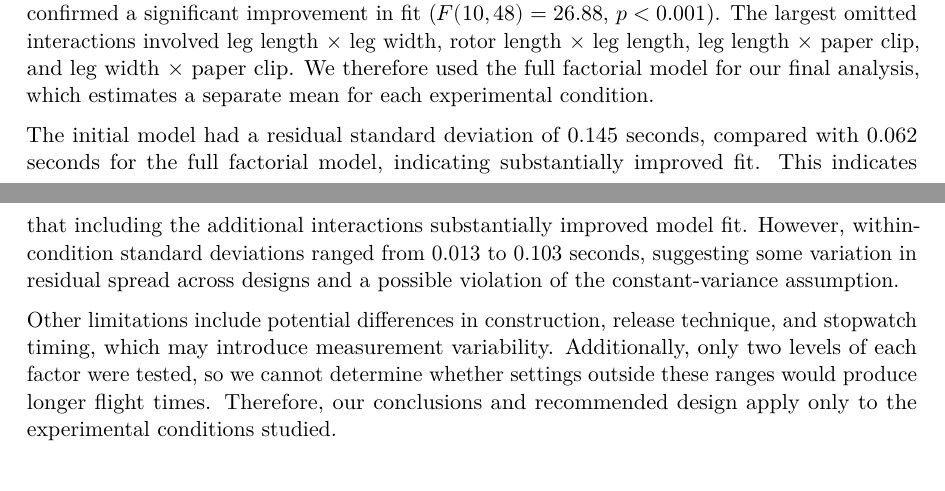
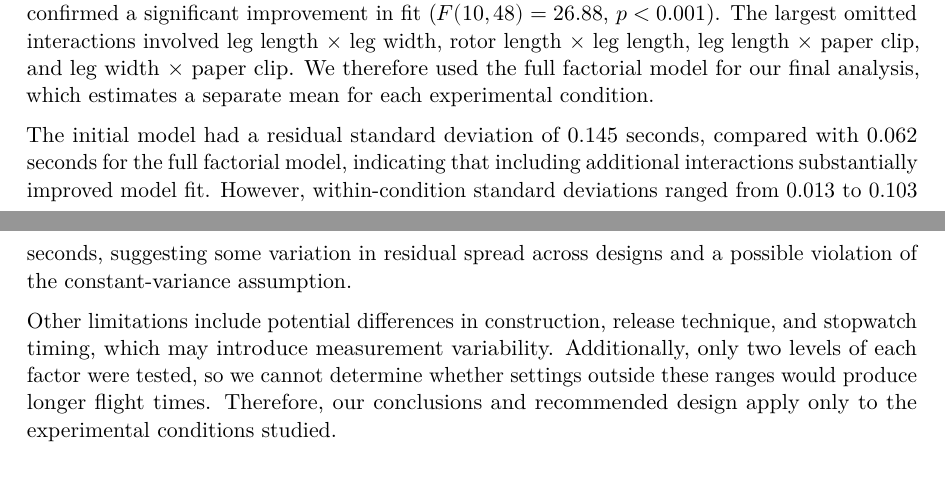
Before and after one commit to soojinklee/sta322-project2, a Quarto document (project2.qmd): two parts of pages 5 and 6 of 13, joined at a grey line, cut so that both start at the same text. The pictures show the output file project2.pdf that the author committed with the source.

Commit message:
edited formatting

```diff
--- a/project2.qmd
+++ b/project2.qmd
@@ -133,7 +133,7 @@ Therefore, **this is our recommended design among the 16 combinations tested**,
 
 The residual-vs-fitted plot for the initial model showed a curved pattern, suggesting that important interactions were omitted. Comparing this model with the full factorial model confirmed a significant improvement in fit ($F(10,48) = 26.88$, $p < 0.001$). The largest omitted interactions involved leg length × leg width, rotor length × leg length, leg length × paper clip, and leg width × paper clip. We therefore used the full factorial model for our final analysis, which estimates a separate mean for each experimental condition.
 
-The initial model had a residual standard deviation of 0.145 seconds, compared with 0.062 seconds for the full factorial model, indicating substantially improved fit. This indicates that including the additional interactions substantially improved model fit. However, within-condition standard deviations ranged from 0.013 to 0.103 seconds, suggesting some variation in residual spread across designs and a possible violation of the constant-variance assumption.
+The initial model had a residual standard deviation of 0.145 seconds, compared with 0.062 seconds for the full factorial model, indicating that including additional interactions substantially improved model fit. However, within-condition standard deviations ranged from 0.013 to 0.103 seconds, suggesting some variation in residual spread across designs and a possible violation of the constant-variance assumption.
 
 Other limitations include potential differences in construction, release technique, and stopwatch timing, which may introduce measurement variability. Additionally, only two levels of each factor were tested, so we cannot determine whether settings outside these ranges would produce longer flight times. Therefore, our conclusions and recommended design apply only to the experimental conditions studied.
 
```
Also changed, not shown: project2.pdf, project2.qmd (2 more changed lines).
